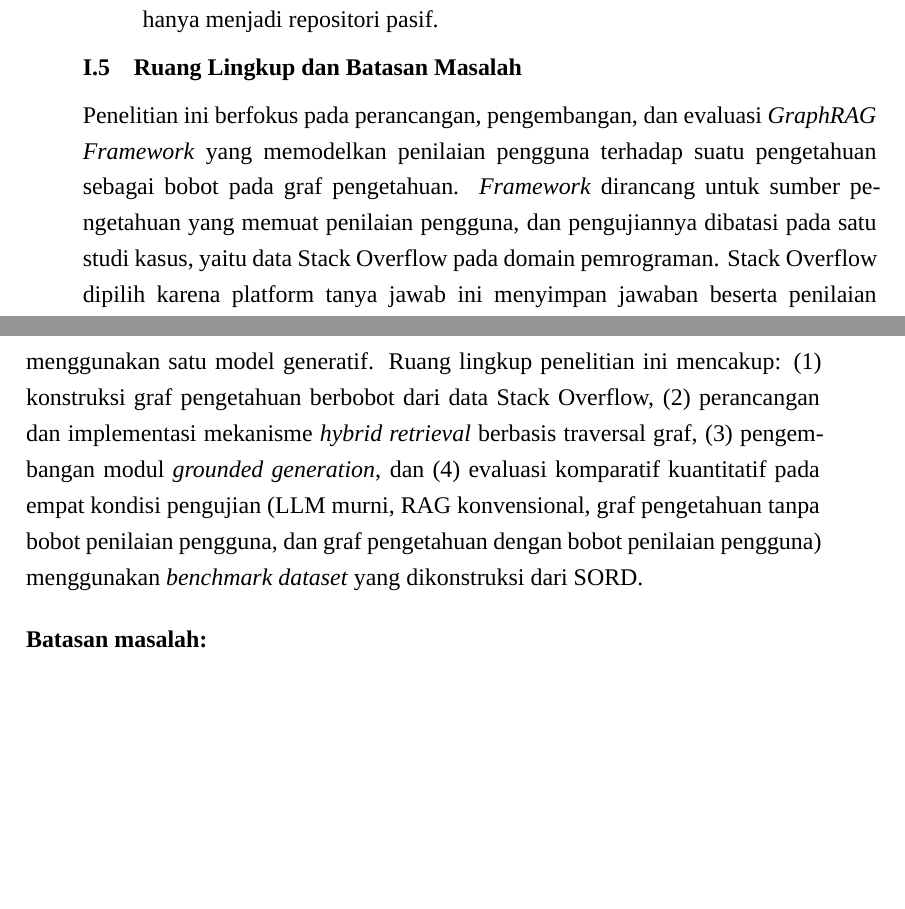
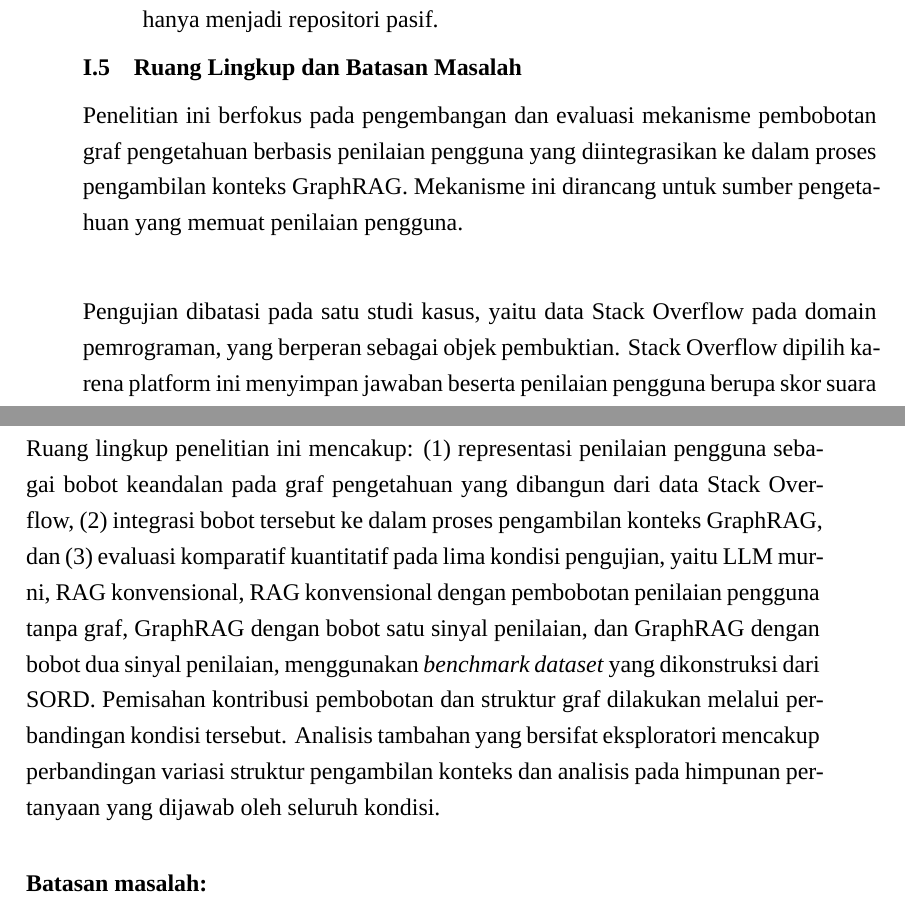
Before and after one commit to dartikaanie/Thesis_sord, a LaTeX thesis (Tesis.tex, which reads Bab I - Pendahuluan.tex): two parts of pages 33 and 34 of 170, joined at a grey line, cut so that both start at the same text, the shorter picture padded with empty space. Compiled offline with XeLaTeX; a missing font is replaced by an installed copy or a similar font.

Commit message:
bab 1 - ruang lingkup

```diff
--- a/Bab I - Pendahuluan.tex
+++ b/Bab I - Pendahuluan.tex
@@ -110,7 +110,11 @@ Penelitian ini diharapkan memberikan manfaat teoritis dan manfaat praktis sebaga
 \section{Ruang Lingkup dan Batasan Masalah}
 % =========================================================
 
-Penelitian ini berfokus pada perancangan, pengembangan, dan evaluasi \emph{GraphRAG Framework} yang memodelkan penilaian pengguna terhadap suatu pengetahuan sebagai bobot pada graf pengetahuan. \emph{Framework} dirancang untuk sumber pengetahuan yang memuat penilaian pengguna, dan pengujiannya dibatasi pada satu studi kasus, yaitu data Stack Overflow pada domain pemrograman. Stack Overflow dipilih karena platform tanya jawab ini menyimpan jawaban beserta penilaian pengguna berupa skor suara dan penanda jawaban yang diterima (\emph{accepted answer}) \autocite{Kleybolte2026}, kontennya telah digunakan sebagai konteks bagi LLM pada tugas terkait kode \autocite{Nashid2023}, dan jawaban LLM atas pertanyaan pemrograman dilaporkan sering kali tidak benar \autocite{Kabir2024}. Data yang digunakan adalah dataset SORD \autocite{Fatima2026}. Pengujian menggunakan satu model generatif. Ruang lingkup penelitian ini mencakup: (1) konstruksi graf pengetahuan berbobot dari data Stack Overflow, (2) perancangan dan implementasi mekanisme \emph{hybrid retrieval} berbasis traversal graf, (3) pengembangan modul \emph{grounded generation}, dan (4) evaluasi komparatif kuantitatif pada empat kondisi pengujian (LLM murni, RAG konvensional, graf pengetahuan tanpa bobot penilaian pengguna, dan graf pengetahuan dengan bobot penilaian pengguna) menggunakan \emph{benchmark dataset} yang dikonstruksi dari SORD.
+Penelitian ini berfokus pada pengembangan dan evaluasi mekanisme pembobotan graf pengetahuan berbasis penilaian pengguna yang diintegrasikan ke dalam proses pengambilan konteks GraphRAG. Mekanisme ini dirancang untuk sumber pengetahuan yang memuat penilaian pengguna.
+
+Pengujian dibatasi pada satu studi kasus, yaitu data Stack Overflow pada domain pemrograman, yang berperan sebagai objek pembuktian. Stack Overflow dipilih karena platform ini menyimpan jawaban beserta penilaian pengguna berupa skor suara dan penanda jawaban yang diterima (\emph{accepted answer}) \autocite{Kleybolte2026}, kontennya telah digunakan sebagai konteks bagi LLM pada tugas terkait kode \autocite{Nashid2023}, dan jawaban LLM atas pertanyaan pemrograman dilaporkan sering kali tidak benar \autocite{Kabir2024}. Data yang digunakan adalah dataset SORD \autocite{Fatima2026}, dan pengujian menggunakan satu model generatif.
+
+Ruang lingkup penelitian ini mencakup: (1) representasi penilaian pengguna sebagai bobot keandalan pada graf pengetahuan yang dibangun dari data Stack Overflow, (2) integrasi bobot tersebut ke dalam proses pengambilan konteks GraphRAG, dan (3) evaluasi komparatif kuantitatif pada lima kondisi pengujian, yaitu LLM murni, RAG konvensional, RAG konvensional dengan pembobotan penilaian pengguna tanpa graf, GraphRAG dengan bobot satu sinyal penilaian, dan GraphRAG dengan bobot dua sinyal penilaian, menggunakan \emph{benchmark dataset} yang dikonstruksi dari SORD. Pemisahan kontribusi pembobotan dan struktur graf dilakukan melalui perbandingan kondisi tersebut. Analisis tambahan yang bersifat eksploratori mencakup perbandingan variasi struktur pengambilan konteks dan analisis pada himpunan pertanyaan yang dijawab oleh seluruh kondisi.
 
 \textbf{Batasan masalah:}
 \begin{enumerate}
```
